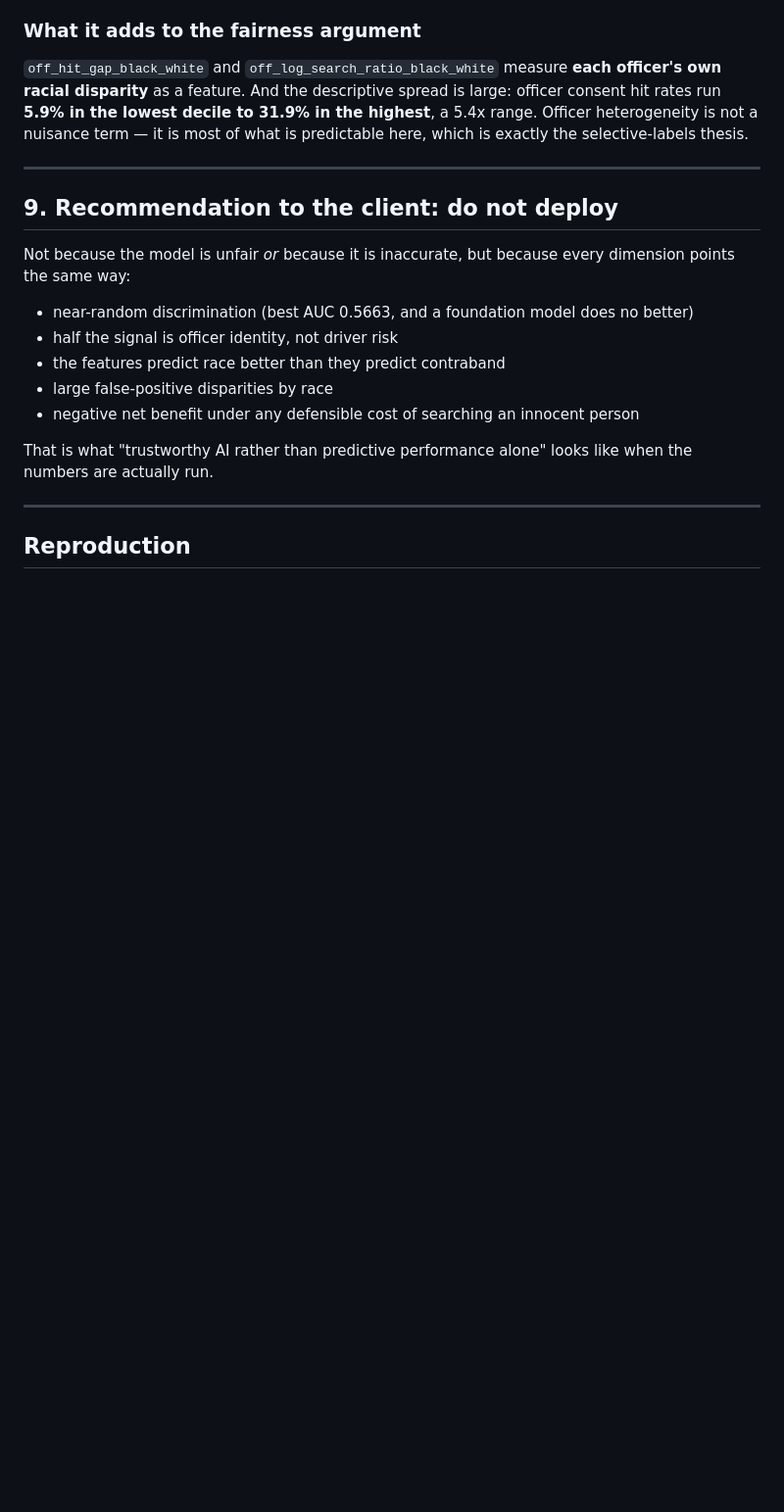
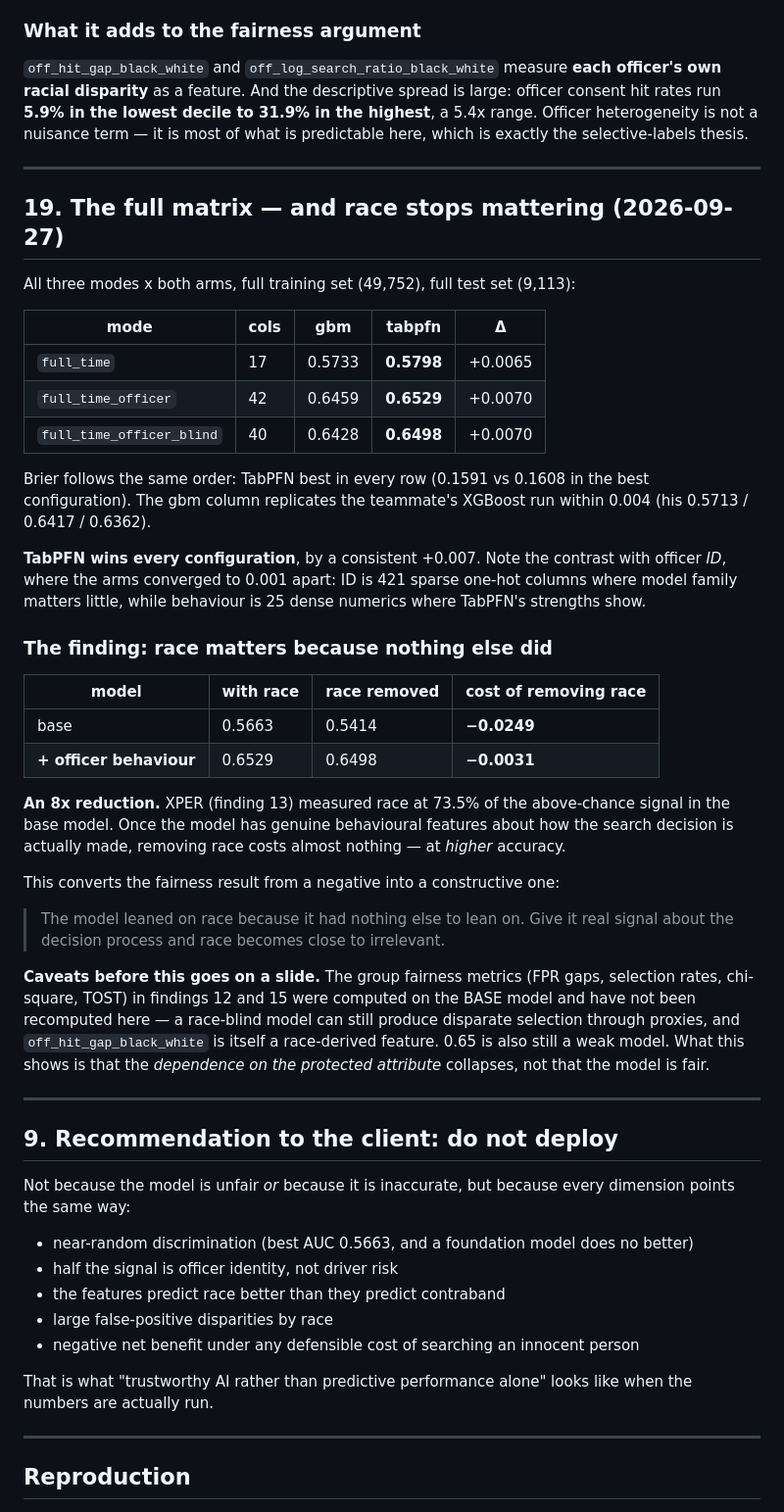
Before and after one commit to Anatole-JDM/ISAF-group-project, a Markdown page: FINDINGS.md, the part around the change. Shown at 98% size. Rendered like a GitHub page; blank space fills up the shorter version.

Commit message:
TabPFN on the officer-behaviour features: the full 3x2, and race stops mattering
                      cols      gbm   tabpfn       delta
    full_time           17   0.5733   0.5798     +0.0065
    full_time_officer   42   0.6459   0.6529     +0.0070
    ..._officer_blind   40   0.6428   0.6498     +0.0070

TabPFN wins every configuration, on AUC and Brier both. Contrast with
officer ID, where the arms converged to 0.001 apart -- ID is 421 sparse
one-hot columns, behaviour is 25 dense numerics where TabPFN's strengths
show. The gbm column replicates the teammate's XGBoost within 0.004.

The result that changes the conclusion:

    base model          0.5663 -> 0.5414 when race is removed   -0.0249
    + officer behaviour 0.6529 -> 0.6498 when race is removed   -0.0031

An 8x reduction. XPER measured race at 73.5% of the above-chance signal
in the base model; with genuine behavioural features about how the search
decision is made, removing race costs almost nothing, at higher accuracy.

The model leaned on race because it had nothing else to lean on.

Caveated in the document: the group fairness metrics in findings 12 and 15
were computed on the BASE model and are not recomputed here. A race-blind
model can still select disparately through proxies, and
off_hit_gap_black_white is itself race-derived. This shows dependence on
the protected attribute collapsing, not that the model is fair.

```diff
--- a/FINDINGS.md
+++ b/FINDINGS.md
@@ -796,6 +796,51 @@ predictable here, which is exactly the selective-labels thesis.
 
 ---
 
+## 19. The full matrix — and race stops mattering (2026-09-27)
+
+All three modes x both arms, full training set (49,752), full test set (9,113):
+
+| mode | cols | gbm | **tabpfn** | Δ |
+|---|---|---|---|---|
+| `full_time` | 17 | 0.5733 | **0.5798** | +0.0065 |
+| `full_time_officer` | 42 | 0.6459 | **0.6529** | +0.0070 |
+| `full_time_officer_blind` | 40 | 0.6428 | **0.6498** | +0.0070 |
+
+Brier follows the same order: TabPFN best in every row (0.1591 vs 0.1608 in the
+best configuration). The gbm column replicates the teammate's XGBoost run within
+0.004 (his 0.5713 / 0.6417 / 0.6362).
+
+**TabPFN wins every configuration**, by a consistent +0.007. Note the contrast with
+officer *ID*, where the arms converged to 0.001 apart: ID is 421 sparse one-hot
+columns where model family matters little, while behaviour is 25 dense numerics
+where TabPFN's strengths show.
+
+### The finding: race matters because nothing else did
+
+| model | with race | race removed | cost of removing race |
+|---|---|---|---|
+| base | 0.5663 | 0.5414 | **−0.0249** |
+| **+ officer behaviour** | 0.6529 | 0.6498 | **−0.0031** |
+
+**An 8x reduction.** XPER (finding 13) measured race at 73.5% of the above-chance
+signal in the base model. Once the model has genuine behavioural features about how
+the search decision is actually made, removing race costs almost nothing — at
+*higher* accuracy.
+
+This converts the fairness result from a negative into a constructive one:
+
+> The model leaned on race because it had nothing else to lean on. Give it real
+> signal about the decision process and race becomes close to irrelevant.
+
+**Caveats before this goes on a slide.** The group fairness metrics (FPR gaps,
+selection rates, chi-square, TOST) in findings 12 and 15 were computed on the BASE
+model and have not been recomputed here — a race-blind model can still produce
+disparate selection through proxies, and `off_hit_gap_black_white` is itself a
+race-derived feature. 0.65 is also still a weak model. What this shows is that the
+*dependence on the protected attribute* collapses, not that the model is fair.
+
+---
+
 ## 9. Recommendation to the client: do not deploy
 
 Not because the model is unfair *or* because it is inaccurate, but because every
```
